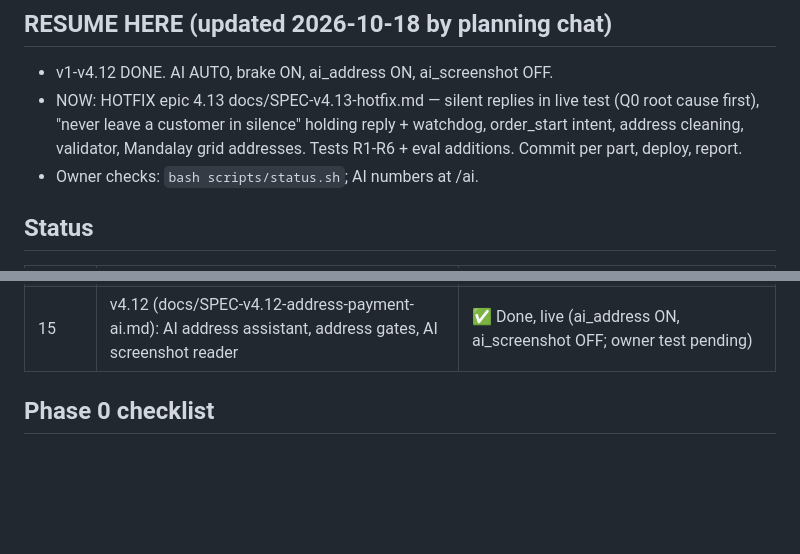
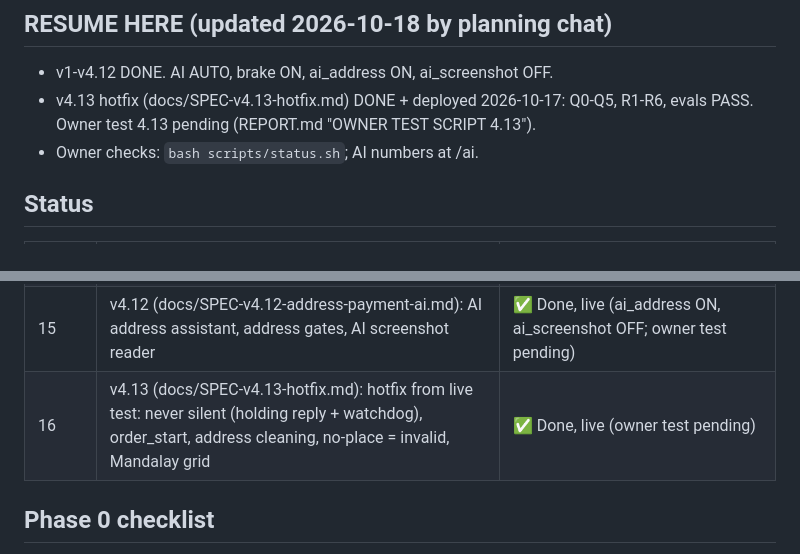
Before and after one commit to kaungkyaw3124/decant-inbox, a Markdown page: PLAN.md, 2 parts joined by grey strips. GitHub-like rendering; blank space fills up the shorter version.

Commit message:
v4.13: report, owner test script 4.13, plan status
Co-Authored-By: Claude Opus 5.5 <noreply@anthropic.com>

```diff
--- a/PLAN.md
+++ b/PLAN.md
@@ -4,9 +4,8 @@ Read CLAUDE.md first. This file tracks where we are.
 
 ## RESUME HERE (updated 2026-10-18 by planning chat)
 - v1-v4.12 DONE. AI AUTO, brake ON, ai_address ON, ai_screenshot OFF.
-- NOW: HOTFIX epic 4.13 docs/SPEC-v4.13-hotfix.md — silent replies in live test (Q0 root cause first),
-  "never leave a customer in silence" holding reply + watchdog, order_start intent, address cleaning,
-  validator, Mandalay grid addresses. Tests R1-R6 + eval additions. Commit per part, deploy, report.
+- v4.13 hotfix (docs/SPEC-v4.13-hotfix.md) DONE + deployed 2026-10-17: Q0-Q5, R1-R6, evals PASS. Owner test 4.13
+  pending (REPORT.md "OWNER TEST SCRIPT 4.13").
 - Owner checks: `bash scripts/status.sh`; AI numbers at /ai.
 
 ## Status
@@ -29,6 +28,7 @@ Read CLAUDE.md first. This file tracks where we are.
 | 13 | v4.10 (docs/SPEC-v4.10-interruptions.md): interruptions, resume line, locked paid orders | ✅ Done, live (owner test pending) |
 | 14 | v4.11 (docs/SPEC-v4.11-ai-first.md): AI-first (AUTO, multi-action, customer chooses, auto-learning, simple card) | ✅ Done, live in AUTO (owner test pending) |
 | 15 | v4.12 (docs/SPEC-v4.12-address-payment-ai.md): AI address assistant, address gates, AI screenshot reader | ✅ Done, live (ai_address ON, ai_screenshot OFF; owner test pending) |
+| 16 | v4.13 (docs/SPEC-v4.13-hotfix.md): hotfix from live test: never silent (holding reply + watchdog), order_start, address cleaning, no-place = invalid, Mandalay grid | ✅ Done, live (owner test pending) |
 
 ## Phase 0 checklist
 - [x] Step 0: rollback safety net scripts in ~/hardening/
```
Also changed, not shown: REPORT.md (+54 -0 lines).
